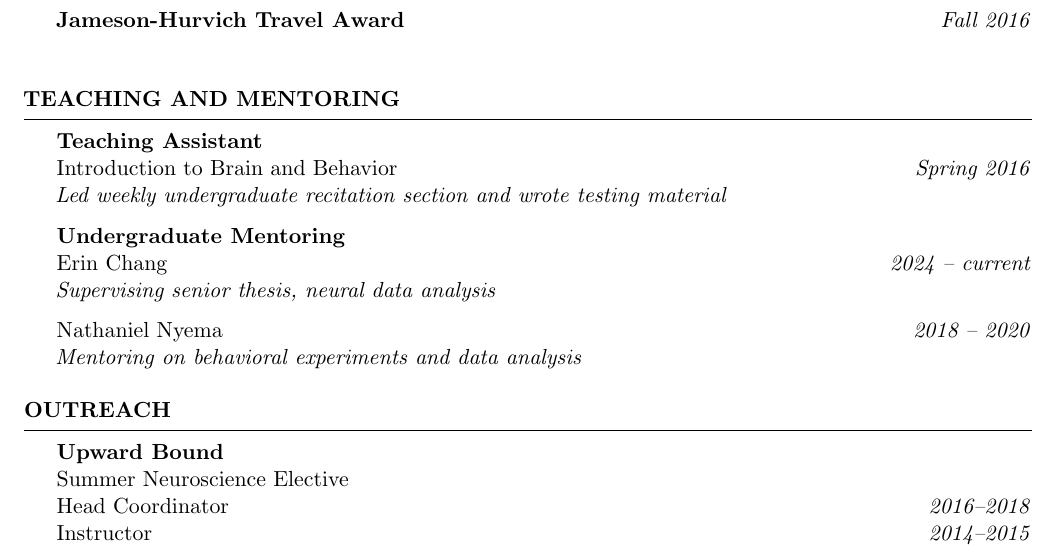
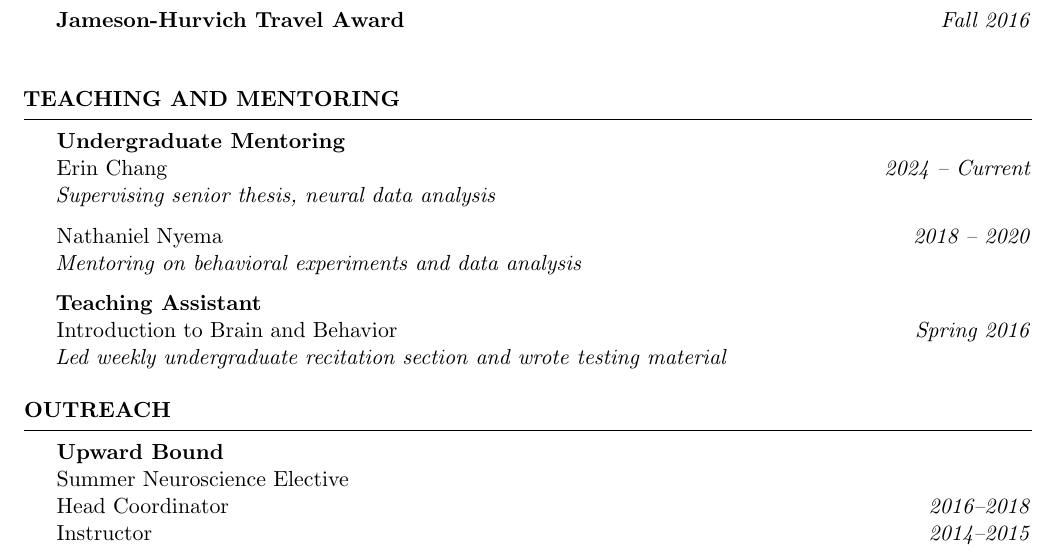
Before and after one commit to ariekahn/curriculum-vitae, a LaTeX CV (arikahn_cv.tex): part of page 4 of 4, cut so that both start at the same text. Compiled offline with pdfLaTeX.

Commit message:
re-order teaching and mentoring

```diff
--- a/arikahn_cv.tex
+++ b/arikahn_cv.tex
@@ -181,16 +181,17 @@ Society for Neuroscience. October 13--17, 2012, New Orleans, Louisiana, USA.
 
 \begin{rSection}{Teaching and Mentoring}
 
+\textbf{Undergraduate Mentoring} \\
+Erin Chang \hfill \emph{2024 -- Current} \\
+\emph{Supervising senior thesis, neural data analysis}
+
+Nathaniel Nyema \hfill \emph{2018 -- 2020} \\
+\emph{Mentoring on behavioral experiments and data analysis}
+
 \textbf{Teaching Assistant} \\
 Introduction to Brain and Behavior \hfill \emph{Spring 2016} \\
 \emph{Led weekly undergraduate recitation section and wrote testing material}
 
-\textbf{Undergraduate Mentoring} \\
-Erin Chang \hfill \emph{2024 -- current} \\
-\emph{Supervising senior thesis, neural data analysis}
-
-Nathaniel Nyema \hfill \emph{2018 -- 2020} \\
-\emph{Mentoring on behavioral experiments and data analysis}
 \end{rSection}
 
 %----------------------------------------------------------------------------------------
```
Also changed, not shown: arikahn_cv.pdf.
